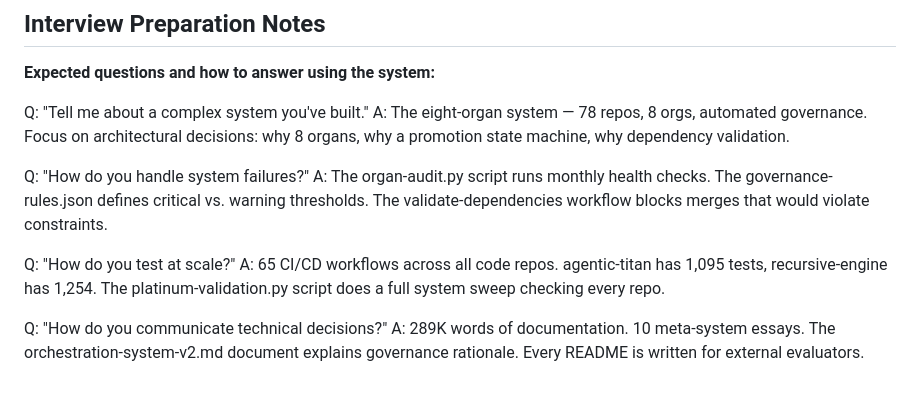
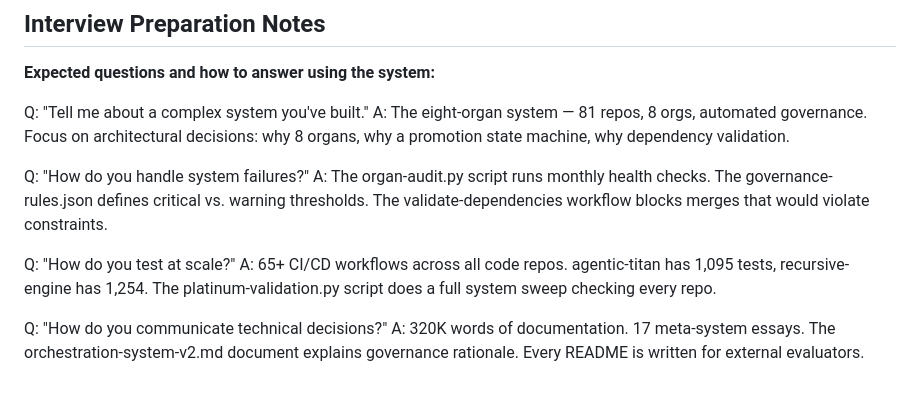
Before and after one commit to meta-organvm/organvm-corpvs-testamentvm, a Markdown page: docs/applications/01-track-ai-engineering.md, the part around one of its changes. GitHub-like rendering.

```diff
--- a/docs/applications/01-track-ai-engineering.md
+++ b/docs/applications/01-track-ai-engineering.md
@@ -119,13 +119,13 @@ Key points:
 **Expected questions and how to answer using the system:**
 
 Q: "Tell me about a complex system you've built."
-A: The eight-organ system — 78 repos, 8 orgs, automated governance. Focus on architectural decisions: why 8 organs, why a promotion state machine, why dependency validation.
+A: The eight-organ system — 81 repos, 8 orgs, automated governance. Focus on architectural decisions: why 8 organs, why a promotion state machine, why dependency validation.
 
 Q: "How do you handle system failures?"
 A: The organ-audit.py script runs monthly health checks. The governance-rules.json defines critical vs. warning thresholds. The validate-dependencies workflow blocks merges that would violate constraints.
 
 Q: "How do you test at scale?"
-A: 65 CI/CD workflows across all code repos. agentic-titan has 1,095 tests, recursive-engine has 1,254. The platinum-validation.py script does a full system sweep checking every repo.
+A: 65+ CI/CD workflows across all code repos. agentic-titan has 1,095 tests, recursive-engine has 1,254. The platinum-validation.py script does a full system sweep checking every repo.
 
 Q: "How do you communicate technical decisions?"
-A: 289K words of documentation. 10 meta-system essays. The orchestration-system-v2.md document explains governance rationale. Every README is written for external evaluators.
+A: 320K words of documentation. 17 meta-system essays. The orchestration-system-v2.md document explains governance rationale. Every README is written for external evaluators.
```
Also changed, not shown: other parts of docs/applications/01-track-ai-engineering.md (+12 -12 lines).
